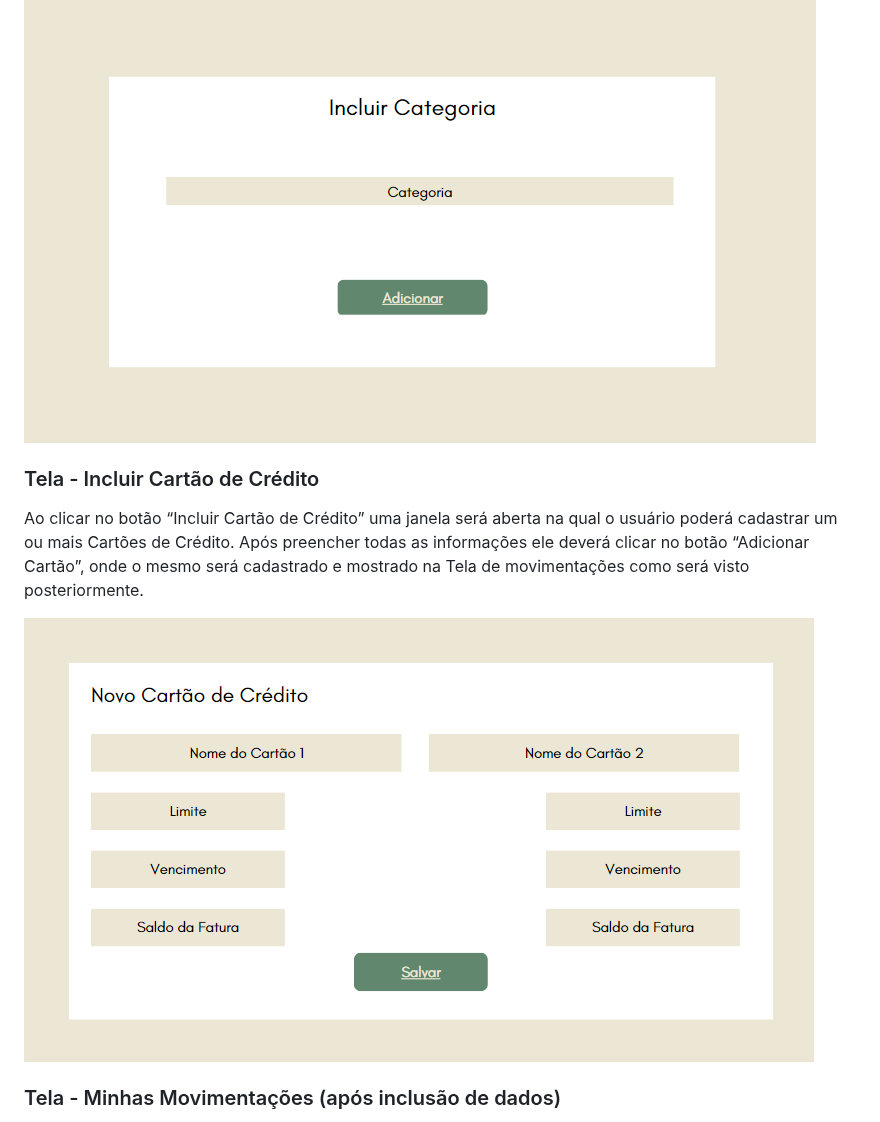
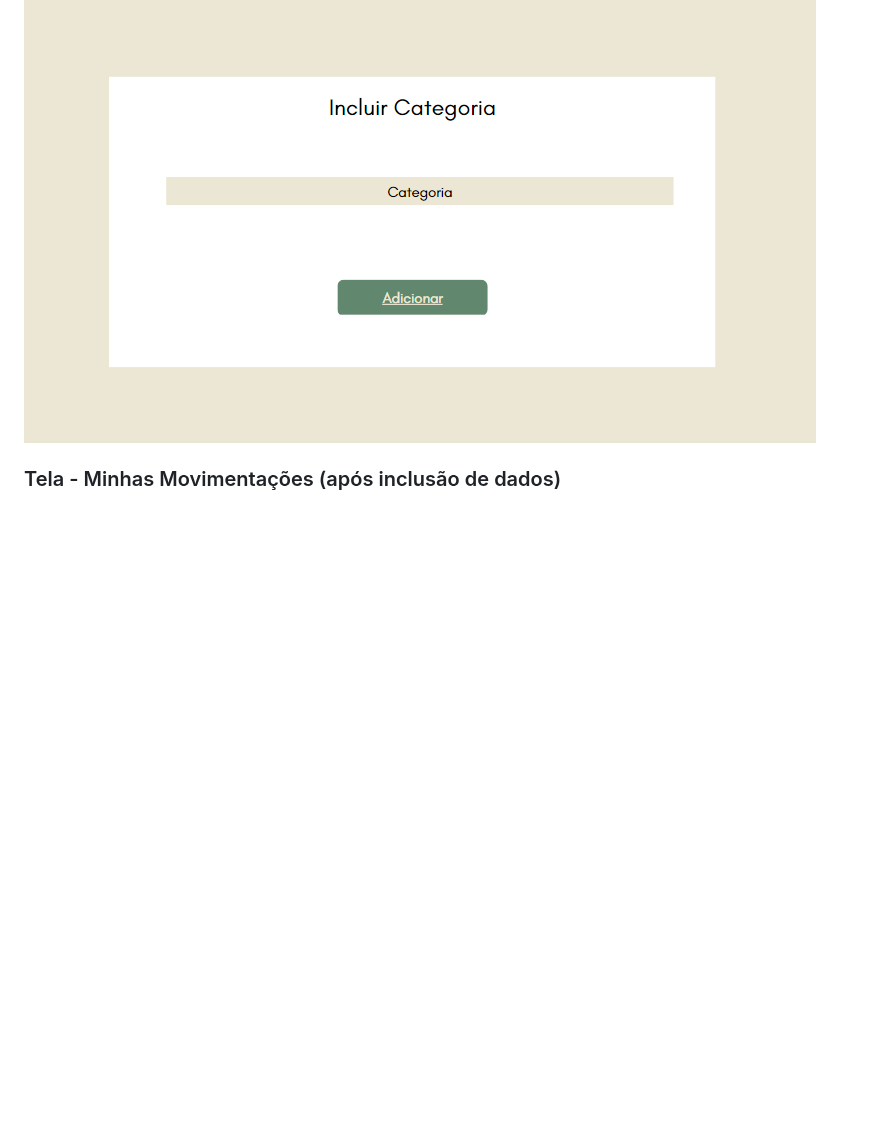
Before and after one commit to ICEI-PUC-Minas-PMV-ADS/Financas-na-mao, a Markdown page: docs/04-Projeto de Interface.md, the part around the change. Rendered like a GitHub page; blank space fills up the shorter version.

```diff
--- a/docs/04-Projeto de Interface.md
+++ b/docs/04-Projeto de Interface.md
@@ -110,12 +110,6 @@ Ao clicar no botão “Incluir Despesa” uma janela será aberta na qual o usu
 
 ![Tela de Incluir Categorias para as movimentações](./img/telaIncluirCategoria.png)
 
-### Tela - Incluir Cartão de Crédito
-
-Ao clicar no botão “Incluir Cartão de Crédito” uma janela será aberta na qual o usuário poderá cadastrar um ou mais Cartões de Crédito. Após preencher todas as informações ele deverá clicar no botão “Adicionar Cartão”, onde o mesmo será cadastrado e mostrado na Tela de movimentações como será visto posteriormente.
-
-![Tela de Incluir Cartão de Crédito](./img/telaInclusaoCartaoDeCredito.png)
-
 ### Tela - Minhas Movimentações (após inclusão de dados)
 
 Após adicionar suas despesas e/ou cartões de crédito o Usuário poderá visualizar todas essas informações na página principal da opção Minhas Movimentações. Além disso, ele poderá emitir um relatório com seus dados a ser salvo por ele no formato desejado. Na mesma tela, ao rolar a página, o Usuário terá uma visão gráfica de suas despesas, facilitando a visualização e o entendimento de seus débitos.
```
